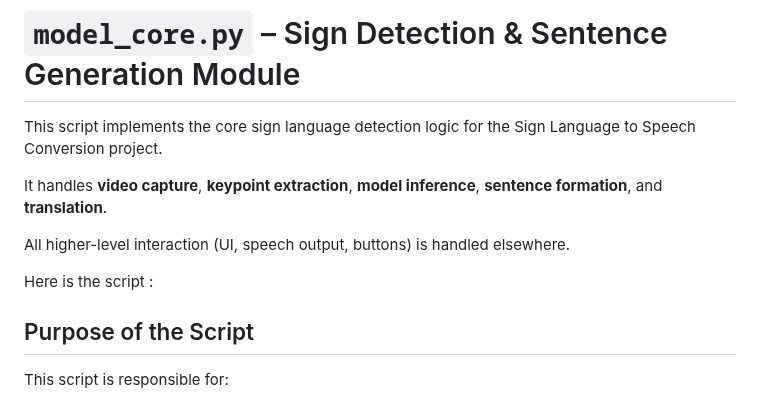
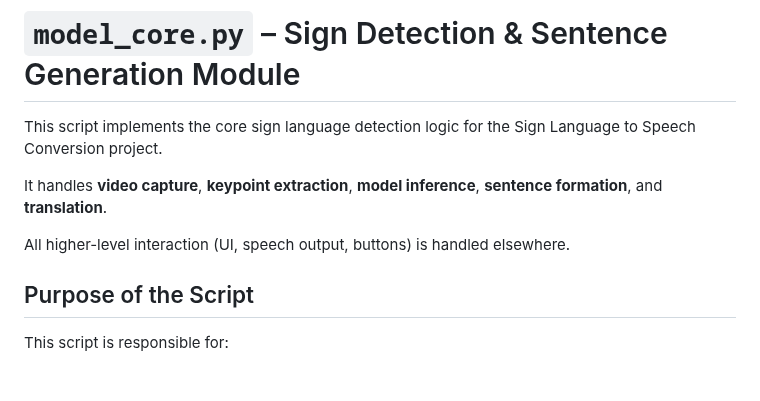
Before and after one commit to Jainul000/Vaani_One-Sign_Language-To_Speech_Translator, a Markdown page: model_core.md, the part around the change. GitHub-like rendering; blank space fills up the shorter version.

Commit message:
Remove introductory line about the script
Removed the line introducing the script.

```diff
--- a/model_core.md
+++ b/model_core.md
@@ -5,8 +5,6 @@ This script implements the core sign language detection logic for the Sign Langu
 It handles **video capture**, **keypoint extraction**, **model inference**, **sentence formation**, and **translation**.
 
 All higher-level interaction (UI, speech output, buttons) is handled elsewhere.
-
-Here is the script :
 
 ## Purpose of the Script
 
```
